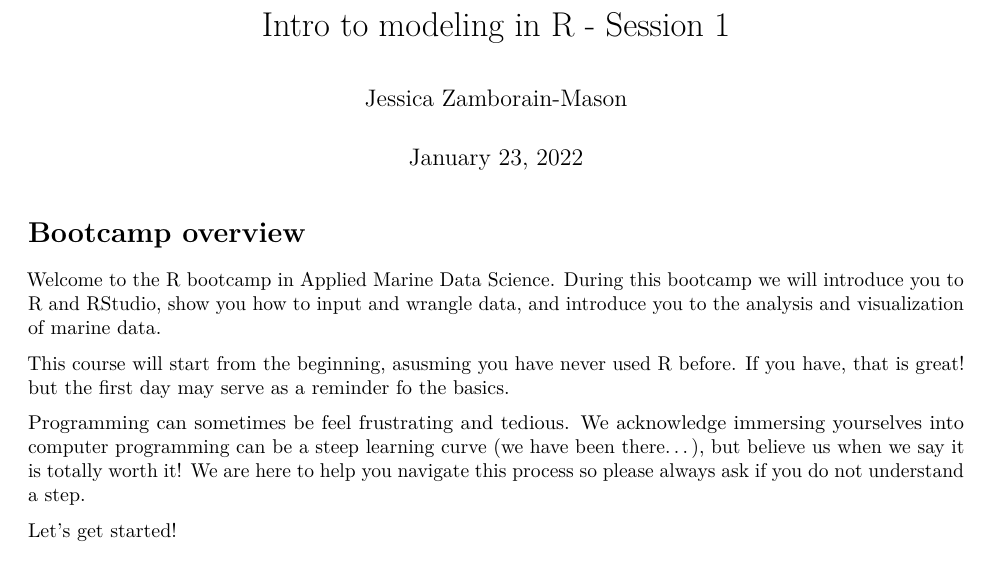
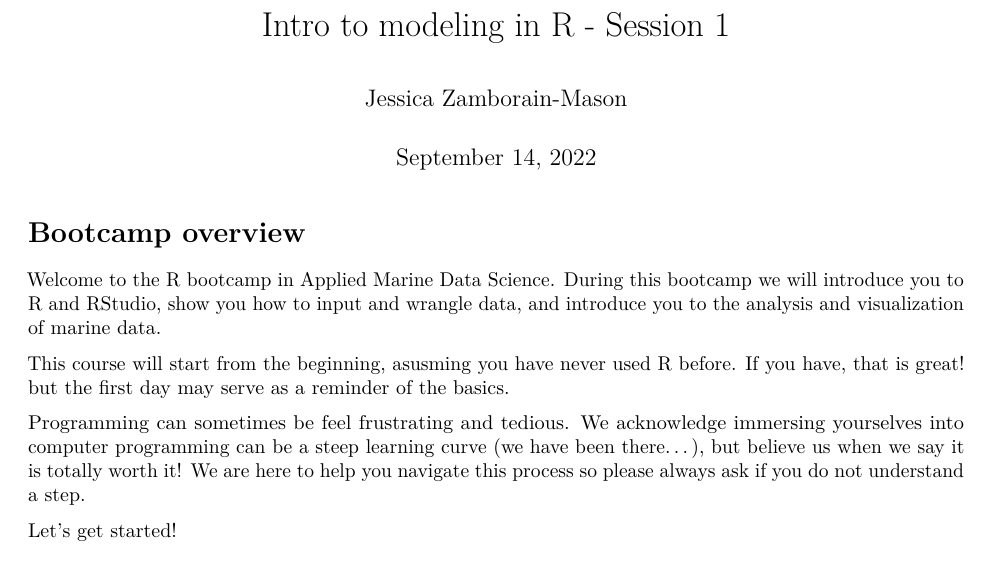
Before and after one commit to JZamborain-Mason/Rbootcamp_Madagascar_inperson2022, an R Markdown document (Intro-to-R---day1_JZM.Rmd): part of page 1 of 11, cut so that both start at the same text. Rendered offline with R 4.5, knitr and Pandoc, then LaTeX, with nearby package versions.

Commit message:
Update Intro-to-R---day1_JZM.Rmd

```diff
--- a/Intro-to-R---day1_JZM.Rmd
+++ b/Intro-to-R---day1_JZM.Rmd
@@ -1,7 +1,7 @@
 ---
 title: "Intro to modeling in R - Session 1"
 author: "Jessica Zamborain-Mason"
-date: "January 23, 2022"
+date: "September 14, 2022"
 output:
   pdf_document: default
   html_document:
@@ -20,7 +20,7 @@ knitr::opts_chunk$set(echo = TRUE)
 Welcome to the R bootcamp in Applied Marine Data Science.
 During this bootcamp we will introduce you to R and RStudio, show you how to input and wrangle data, and introduce you to the analysis and visualization of marine data.
 
-This course will start from the beginning, asusming you have never used R before. If you have, that is great! but the first day may serve as a reminder fo the basics.
+This course will start from the beginning, asusming you have never used R before. If you have, that is great! but the first day may serve as a reminder of the basics.
 
 Programming can sometimes be feel frustrating and tedious. We acknowledge immersing yourselves into computer programming can be a steep learning curve (we have been there...), but believe us when we say it is totally worth it! We are here to help you navigate this process so please always ask if you do not understand a step.
 
```
